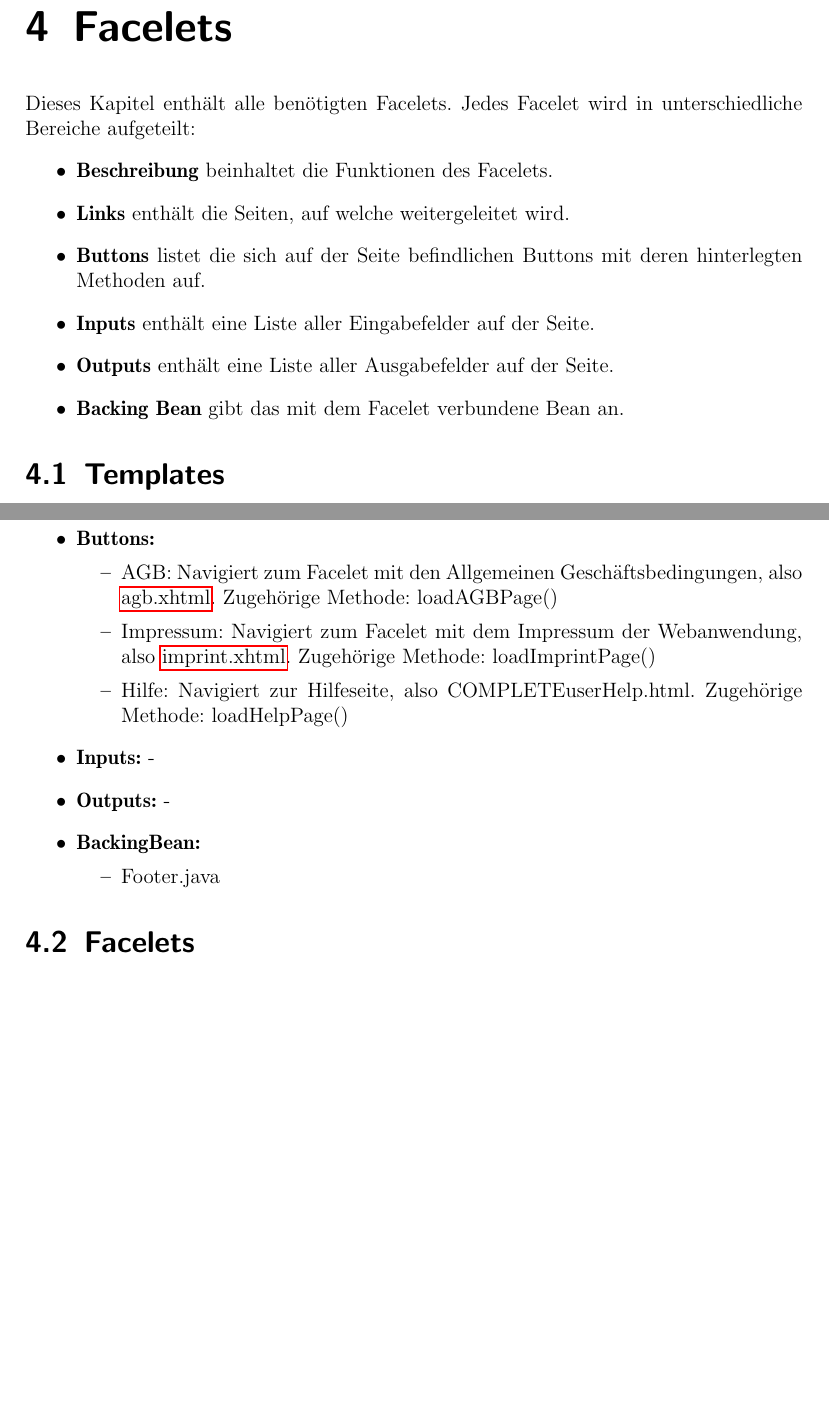
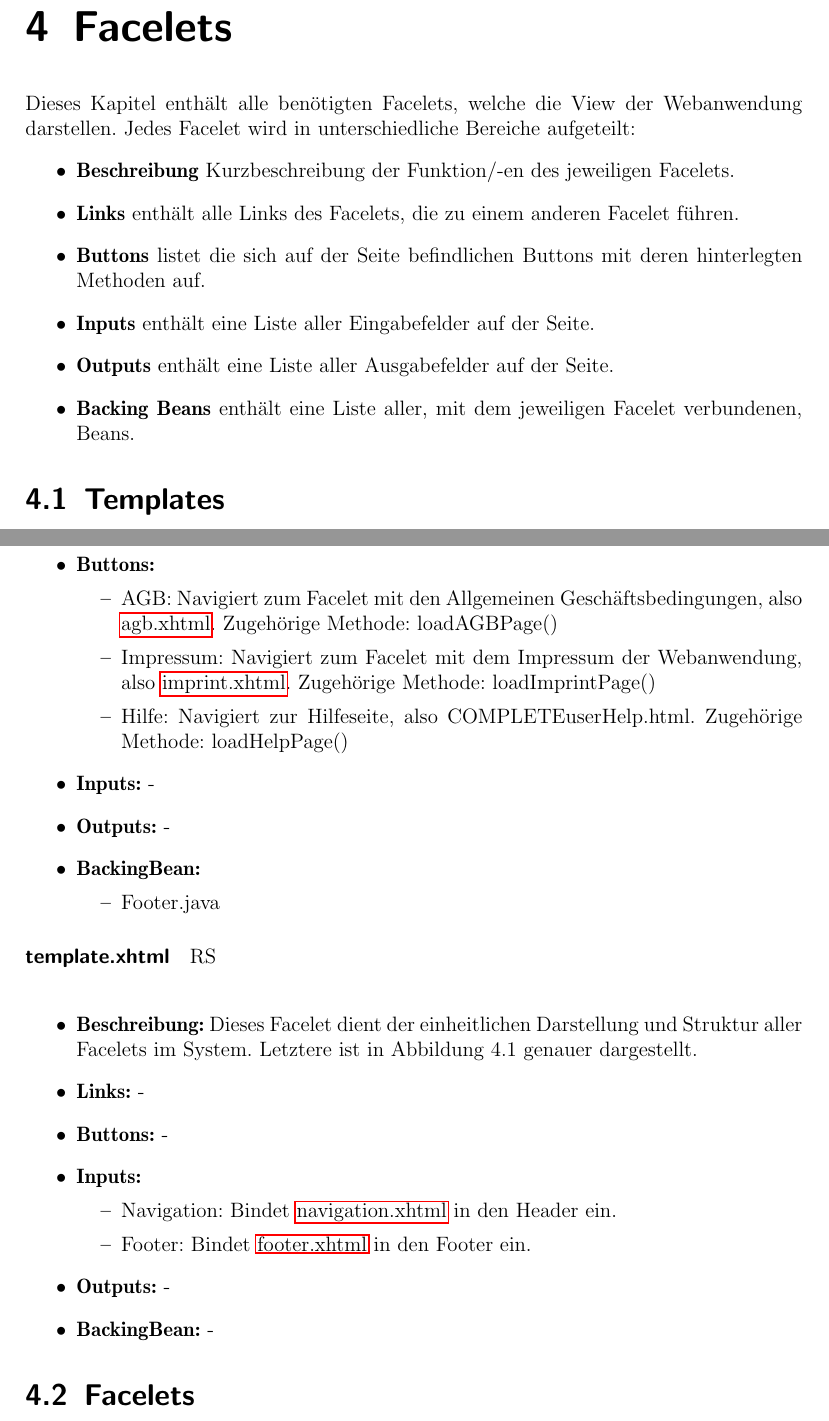
Before and after one commit to cretu90/SEP15-Team3, a LaTeX document (Documentation/2. Entwurf/Entwurf-SEP2015.tex, which reads Documentation/2. Entwurf/Facelets.tex): two parts of pages 44 and 46 of 76, joined at a grey line, cut so that both start at the same text, the shorter picture padded with empty space. Compiled offline with pdfLaTeX.

Commit message:
Letzter Commit Entwurf

```diff
--- a/Documentation/2. Entwurf/Facelets.tex
+++ b/Documentation/2. Entwurf/Facelets.tex
@@ -1,13 +1,13 @@
 \chapter{Facelets}
 
-	Dieses Kapitel enthält alle benötigten Facelets. Jedes Facelet wird in unterschiedliche  Bereiche aufgeteilt:
+	Dieses Kapitel enthält alle benötigten Facelets, welche die View der Webanwendung darstellen. Jedes Facelet wird in unterschiedliche  Bereiche aufgeteilt:
 	\begin{itemize}
-		\item \textbf{Beschreibung} beinhaltet die Funktionen des Facelets.
-		\item \textbf{Links} enthält die Seiten, auf welche weitergeleitet wird.
+		\item \textbf{Beschreibung} Kurzbeschreibung der Funktion/-en des jeweiligen Facelets.
+		\item \textbf{Links} enthält alle Links des Facelets, die zu einem anderen Facelet führen.
 		\item \textbf{Buttons} listet die sich auf der Seite befindlichen Buttons mit deren hinterlegten Methoden auf.
 		\item \textbf{Inputs} enthält eine Liste aller Eingabefelder auf der Seite.
 		\item \textbf{Outputs} enthält eine Liste aller Ausgabefelder auf der Seite.
-		\item \textbf{Backing Bean} gibt das mit dem Facelet verbundene Bean an.
+		\item \textbf{Backing Beans} enthält eine Liste aller, mit dem jeweiligen Facelet verbundenen, Beans.
 	\end{itemize}
 
 	\section{Templates}
@@ -68,6 +68,21 @@
 					\begin{itemize}
 						\item Footer.java
 					\end{itemize}
+			\end{itemize}
+
+		\paragraph{template.xhtml} \hypertarget{template}
+			RS\\
+			\begin{itemize}
+				\item \textbf{Beschreibung:} Dieses Facelet dient der einheitlichen Darstellung und Struktur aller Facelets im System. Letztere ist in Abbildung 4.1 genauer dargestellt.
+				\item \textbf{Links:} -
+				\item \textbf{Buttons:} -
+				\item \textbf{Inputs:}
+					\begin{itemize}
+						\item Navigation: Bindet \hyperlink{navigation}{navigation.xhtml} in den Header ein.
+						\item Footer: Bindet \hyperlink{footer}{footer.xhtml} in den Footer ein.
+					\end{itemize}
+				\item \textbf{Outputs:} -
+				\item \textbf{BackingBean:} -
 			\end{itemize}
 
 	\section{Facelets}
```
Also changed, not shown: Documentation/2. Entwurf/Anker Facelets.txt (+1 -0 lines), Documentation/2. Entwurf/Entwurf-SEP2015.tex (+2 -2 lines), Documentation/2. Entwurf/Facelets.tex (2 more changed lines).
